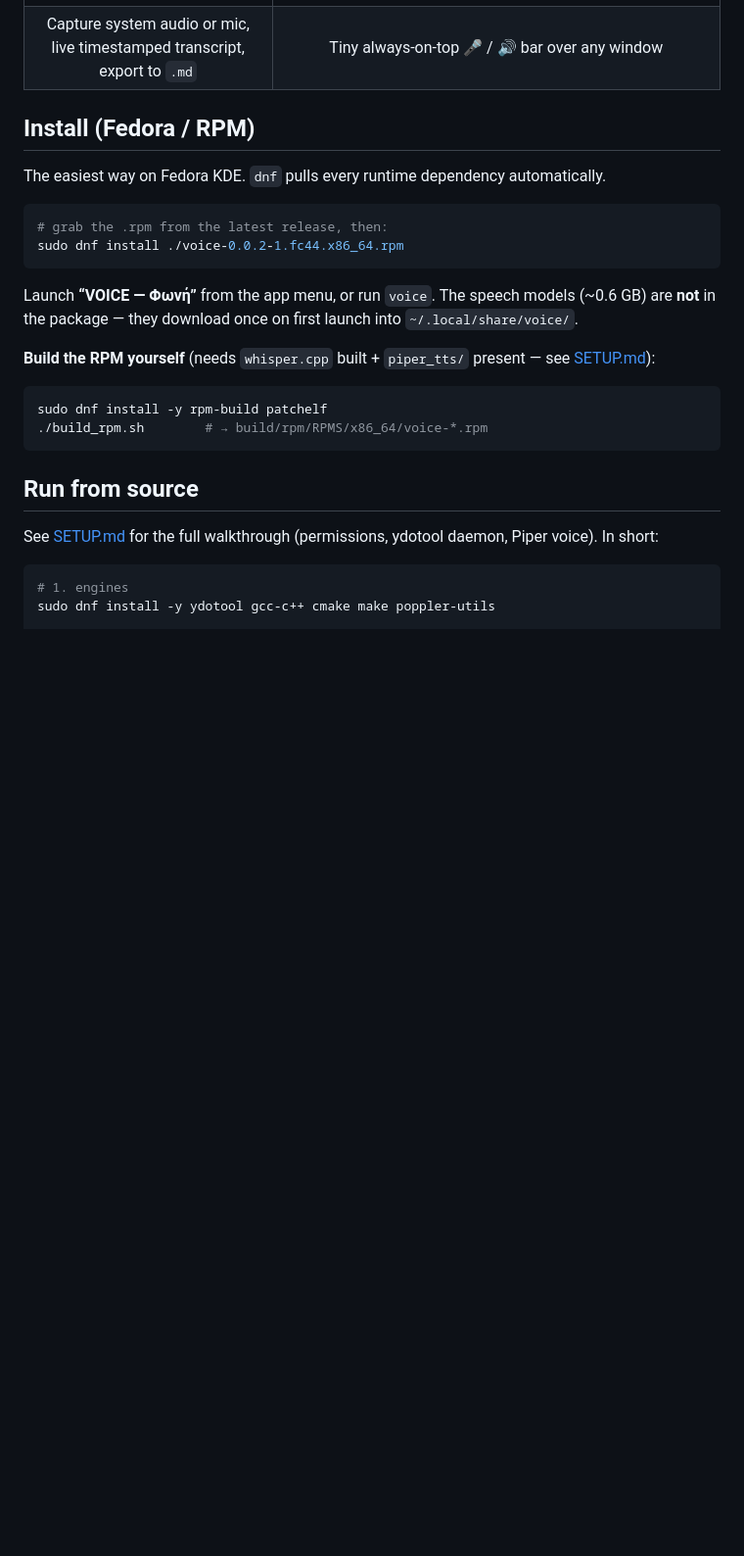
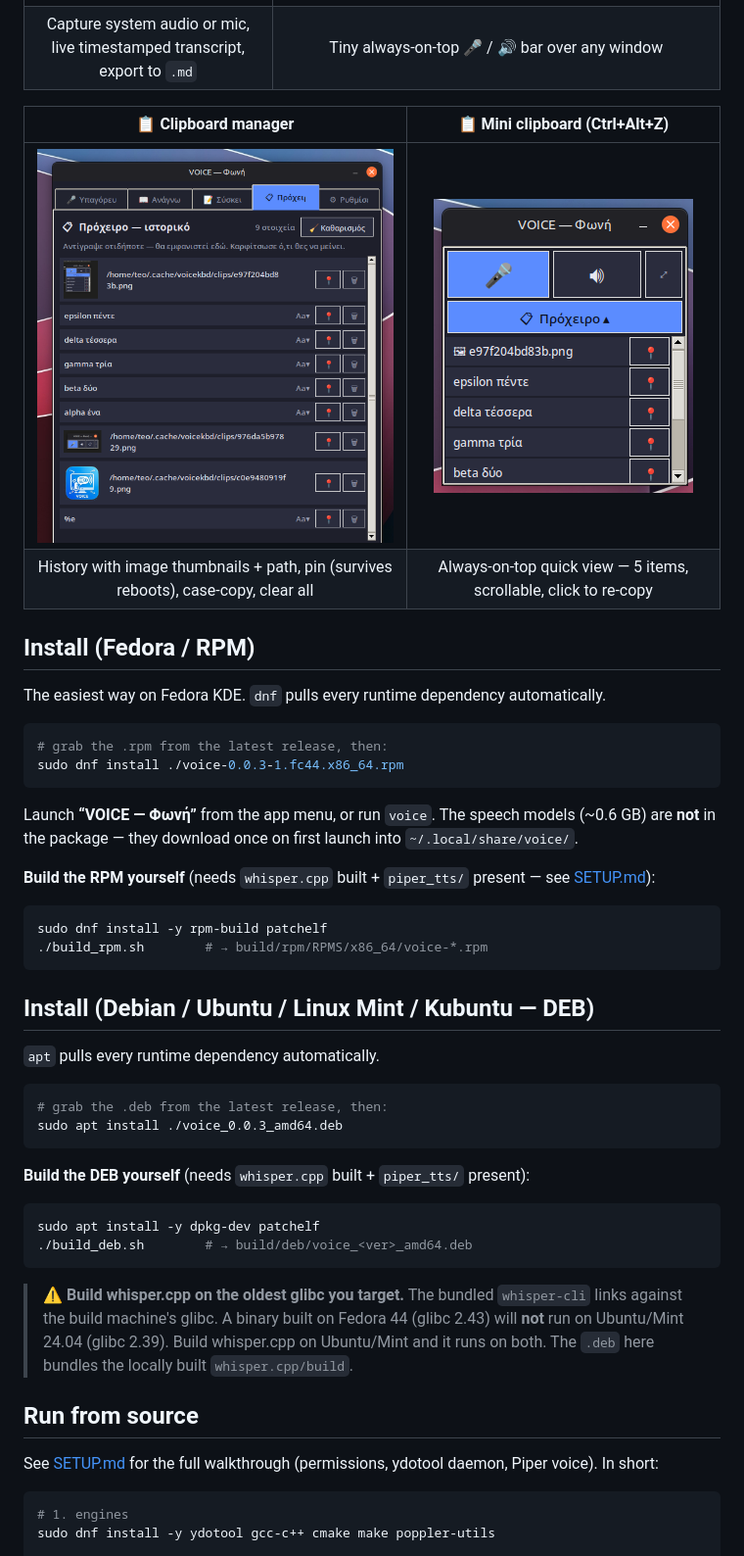
Before and after one commit to kalotrapezis/Voice, a Markdown page: README.md, the part around one of its changes. Shown at 98% size. Drawn GitHub-style; pictures changed too: Screenshots/ClipboardManager.png (added), Screenshots/mini-clipboard-Ctrl_Alt_Z.png (added); blank space fills up the shorter version.

````diff
--- a/README.md
+++ b/README.md
@@ -56,13 +60,18 @@ Built as the base for an accessibility tool: **talk to type**, and have **any te
 | ![Meeting panel](Screenshots/Meeting.png) | ![Mini mode](Screenshots/Mini-mode.png) |
 | Capture system audio or mic, live timestamped transcript, export to `.md` | Tiny always-on-top 🎤 / 🔊 bar over any window |
 
+| 📋 Clipboard manager | 📋 Mini clipboard (Ctrl+Alt+Z) |
+|:---:|:---:|
+| ![Clipboard manager](Screenshots/ClipboardManager.png) | ![Mini clipboard](Screenshots/mini-clipboard-Ctrl_Alt_Z.png) |
+| History with image thumbnails + path, pin (survives reboots), case-copy, clear all | Always-on-top quick view — 5 items, scrollable, click to re-copy |
+
 ## Install (Fedora / RPM)
 
 The easiest way on Fedora KDE. `dnf` pulls every runtime dependency automatically.
 
 ```bash
 # grab the .rpm from the latest release, then:
-sudo dnf install ./voice-0.0.2-1.fc44.x86_64.rpm
+sudo dnf install ./voice-0.0.3-1.fc44.x86_64.rpm
 ```
 
 Launch **“VOICE — Φωνή”** from the app menu, or run `voice`. The speech models
@@ -75,6 +84,28 @@ Launch **“VOICE — Φωνή”** from the app menu, or run `voice`. The speec
 sudo dnf install -y rpm-build patchelf
 ./build_rpm.sh        # → build/rpm/RPMS/x86_64/voice-*.rpm
 ```
+
+## Install (Debian / Ubuntu / Linux Mint / Kubuntu — DEB)
+
+`apt` pulls every runtime dependency automatically.
+
+```bash
+# grab the .deb from the latest release, then:
+sudo apt install ./voice_0.0.3_amd64.deb
+```
+
+**Build the DEB yourself** (needs `whisper.cpp` built + `piper_tts/` present):
+
+```bash
+sudo apt install -y dpkg-dev patchelf
+./build_deb.sh        # → build/deb/voice_<ver>_amd64.deb
+```
+
+> ⚠ **Build whisper.cpp on the oldest glibc you target.** The bundled
+> `whisper-cli` links against the build machine's glibc. A binary built on
+> Fedora 44 (glibc 2.43) will **not** run on Ubuntu/Mint 24.04 (glibc 2.39).
+> Build whisper.cpp on Ubuntu/Mint and it runs on both. The `.deb` here bundles
+> the locally built `whisper.cpp/build`.
 
 ## Run from source
 
````
Also changed, not shown: other parts of README.md (+16 -10 lines), SETUP.md (+29 -7 lines), 9 other files.
